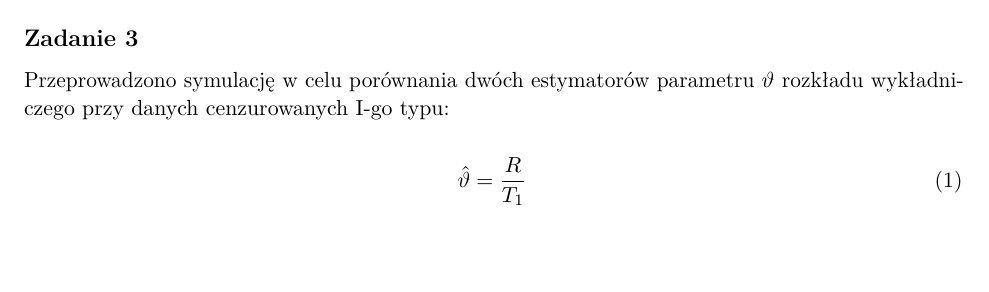
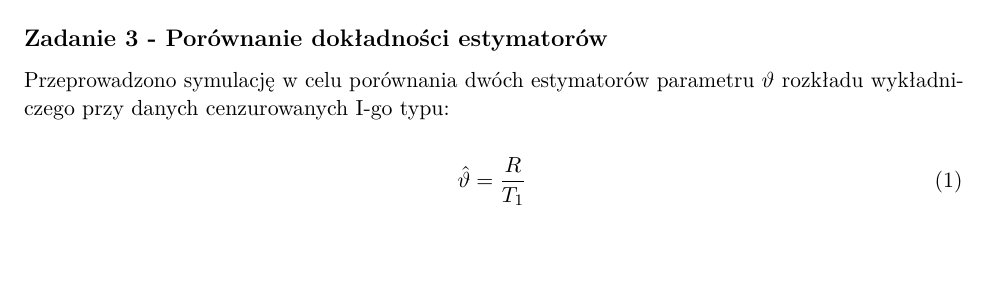
Before and after one commit to olgaaf4/Analiza_przezycia_Survival_analysis_5SEM, an R Markdown document (Analiza_przeżycia_3.Rmd): part of page 3 of 4, cut at the place of the change. Rendered offline with R 4.5, knitr and Pandoc, then LaTeX, with nearby package versions; code that draws random numbers runs with fixed seeds of ours; some code elsewhere in the file could not run offline.

Commit message:
ostatnie poprawki listy3

```diff
--- a/Analiza_przeżycia_3.Rmd
+++ b/Analiza_przeżycia_3.Rmd
@@ -173,6 +173,6 @@ Realizacją przedziału ufności dla $\alpha$ = 0.05 jest przedział [$T_L, T_U$
 
 
-## Zadanie 3
+## Zadanie 3 - Porównanie dokładności estymatorów
 
 Przeprowadzono symulację w celu porównania dwóch estymatorów parametru $\vartheta$ rozkładu wykładniczego przy danych cenzurowanych I-go typu:
 
```
Also changed, not shown: Analiza_przeżycia_3.Rmd (2 more changed lines).
